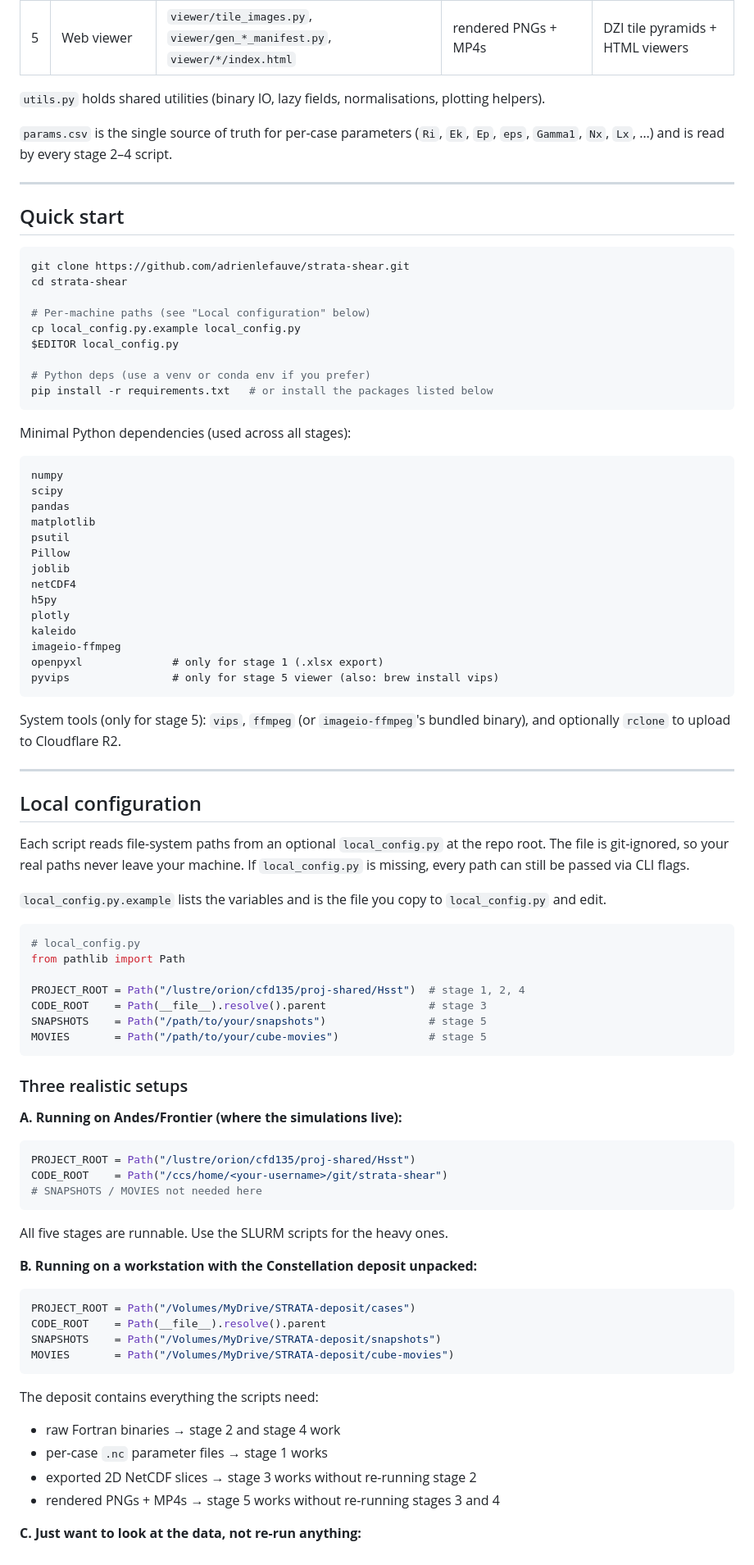
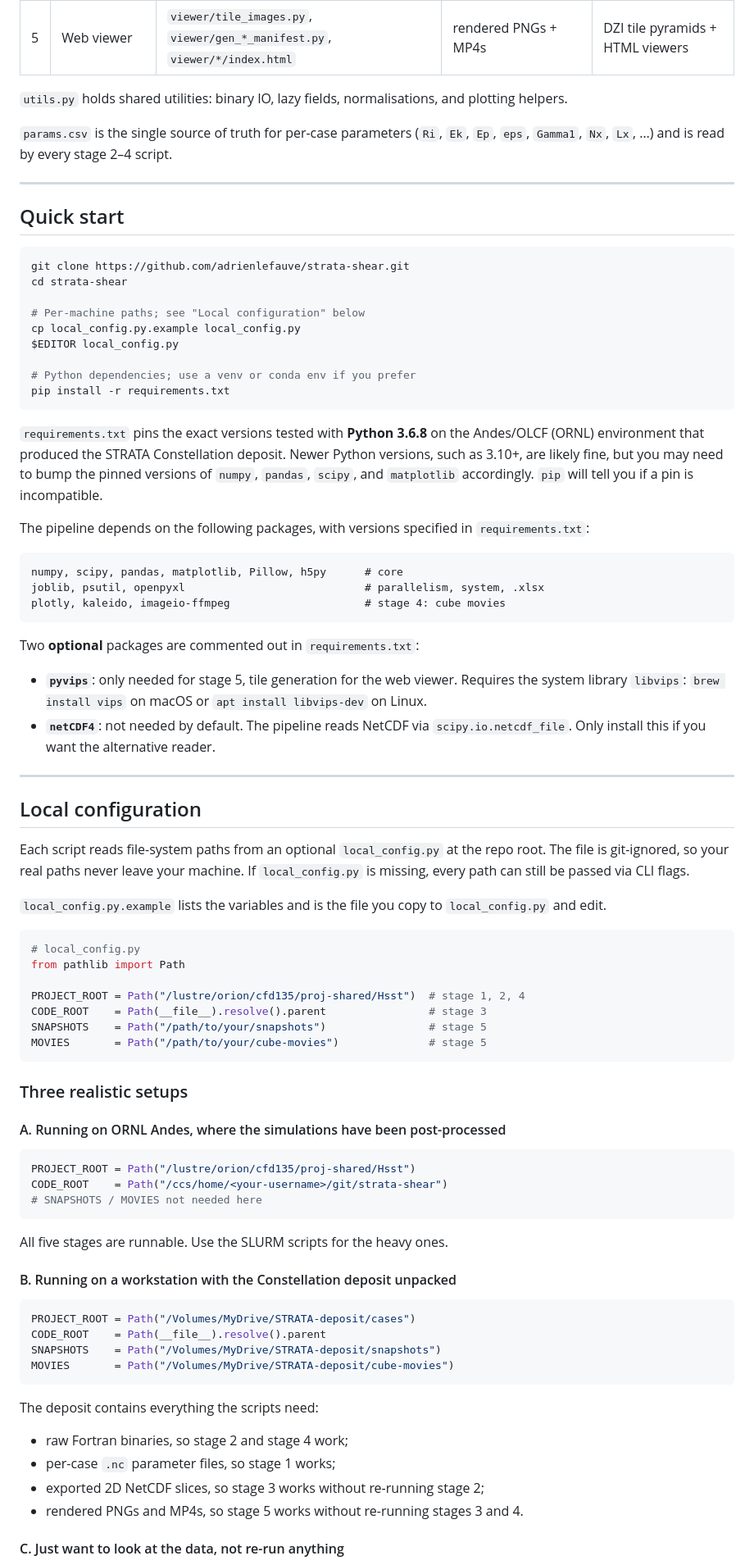
Before and after one commit to adrienlefauve/STRATA-shear, a Markdown page: README.md, the part around one of its changes. Shown at 82% size. Rendered like a GitHub page.

````diff
--- a/README.md
+++ b/README.md
@@ -31,10 +28,9 @@ once its inputs are available.
 | 4 | 3D cube movies | `make_cube_movie.py` (+ `.slurm`), `make_cube_image.py` | raw Fortran 3D binaries | per-case JPG frames + MP4 movies |
 | 5 | Web viewer | `viewer/tile_images.py`, `viewer/gen_*_manifest.py`, `viewer/*/index.html` | rendered PNGs + MP4s | DZI tile pyramids + HTML viewers |
 
-`utils.py` holds shared utilities (binary IO, lazy fields, normalisations, plotting helpers).
+`utils.py` holds shared utilities: binary IO, lazy fields, normalisations, and plotting helpers.
 
-`params.csv` is the single source of truth for per-case parameters
-(`Ri`, `Ek`, `Ep`, `eps`, `Gamma1`, `Nx`, `Lx`, …) and is read by every stage 2–4 script.
+`params.csv` is the single source of truth for per-case parameters (`Ri`, `Ek`, `Ep`, `eps`, `Gamma1`, `Nx`, `Lx`, …) and is read by every stage 2–4 script.
 
 ---
 
@@ -44,47 +40,36 @@ once its inputs are available.
 git clone https://github.com/adrienlefauve/strata-shear.git
 cd strata-shear
 
-# Per-machine paths (see "Local configuration" below)
+# Per-machine paths; see "Local configuration" below
 cp local_config.py.example local_config.py
 $EDITOR local_config.py
 
-# Python deps (use a venv or conda env if you prefer)
-pip install -r requirements.txt   # or install the packages listed below
+# Python dependencies; use a venv or conda env if you prefer
+pip install -r requirements.txt
 ```
 
-Minimal Python dependencies (used across all stages):
+`requirements.txt` pins the exact versions tested with **Python 3.6.8** on the Andes/OLCF (ORNL) environment that produced the STRATA Constellation deposit. Newer Python versions, such as 3.10+, are likely fine, but you may need to bump the pinned versions of `numpy`, `pandas`, `scipy`, and `matplotlib` accordingly. `pip` will tell you if a pin is incompatible.
 
-```
-numpy
-scipy
-pandas
-matplotlib
-psutil
-Pillow
-joblib
-netCDF4
-h5py
-plotly
-kaleido
-imageio-ffmpeg
-openpyxl              # only for stage 1 (.xlsx export)
-pyvips                # only for stage 5 viewer (also: brew install vips)
+The pipeline depends on the following packages, with versions specified in `requirements.txt`:
+
+```text
+numpy, scipy, pandas, matplotlib, Pillow, h5py      # core
+joblib, psutil, openpyxl                            # parallelism, system, .xlsx
+plotly, kaleido, imageio-ffmpeg                     # stage 4: cube movies
 ```
 
-System tools (only for stage 5): `vips`, `ffmpeg` (or `imageio-ffmpeg`'s bundled
-binary), and optionally `rclone` to upload to Cloudflare R2.
+Two **optional** packages are commented out in `requirements.txt`:
+
+- **`pyvips`**: only needed for stage 5, tile generation for the web viewer. Requires the system library `libvips`: `brew install vips` on macOS or `apt install libvips-dev` on Linux.
+- **`netCDF4`**: not needed by default. The pipeline reads NetCDF via `scipy.io.netcdf_file`. Only install this if you want the alternative reader.
 
 ---
 
 ## Local configuration
 
-Each script reads file-system paths from an optional `local_config.py` at the
-repo root. The file is git-ignored, so your real paths never leave your
-machine. If `local_config.py` is missing, every path can still be passed via
-CLI flags.
+Each script reads file-system paths from an optional `local_config.py` at the repo root. The file is git-ignored, so your real paths never leave your machine. If `local_config.py` is missing, every path can still be passed via CLI flags.
 
-`local_config.py.example` lists the variables and is the file you copy to
-`local_config.py` and edit.
+`local_config.py.example` lists the variables and is the file you copy to `local_config.py` and edit.
 
 ```python
 # local_config.py
@@ -98,7 +83,7 @@ MOVIES       = Path("/path/to/your/cube-movies")              # stage 5
 
 ### Three realistic setups
 
-**A. Running on Andes/Frontier (where the simulations live):**
+#### A. Running on ORNL Andes, where the simulations have been post-processed
 
 ```python
 PROJECT_ROOT = Path("/lustre/orion/cfd135/proj-shared/Hsst")
@@ -108,7 +93,7 @@ CODE_ROOT    = Path("/ccs/home/<your-username>/git/strata-shear")
 
 All five stages are runnable. Use the SLURM scripts for the heavy ones.
 
-**B. Running on a workstation with the Constellation deposit unpacked:**
+#### B. Running on a workstation with the Constellation deposit unpacked
 
 ```python
 PROJECT_ROOT = Path("/Volumes/MyDrive/STRATA-deposit/cases")
@@ -119,10 +104,10 @@ MOVIES       = Path("/Volumes/MyDrive/STRATA-deposit/cube-movies")
 
 The deposit contains everything the scripts need:
 
-- raw Fortran binaries → stage 2 and stage 4 work
-- per-case `.nc` parameter files → stage 1 works
-- exported 2D NetCDF slices → stage 3 works without re-running stage 2
-- rendered PNGs + MP4s → stage 5 works without re-running stages 3 and 4
+- raw Fortran binaries, so stage 2 and stage 4 work;
+- per-case `.nc` parameter files, so stage 1 works;
+- exported 2D NetCDF slices, so stage 3 works without re-running stage 2;
+- rendered PNGs and MP4s, so stage 5 works without re-running stages 3 and 4.
 
-**C. Just want to look at the data, not re-run anything:**
+#### C. Just want to look at the data, not re-run anything
 
````
Also changed, not shown: other parts of README.md (+104 -111 lines).
